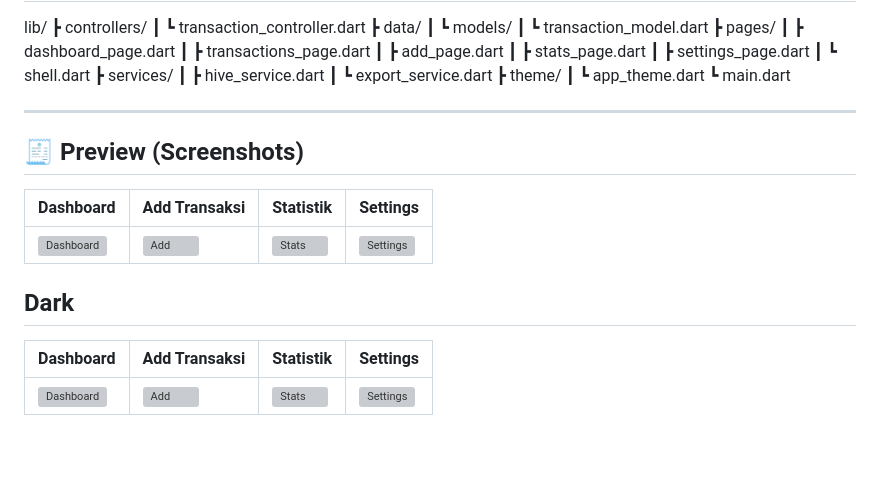
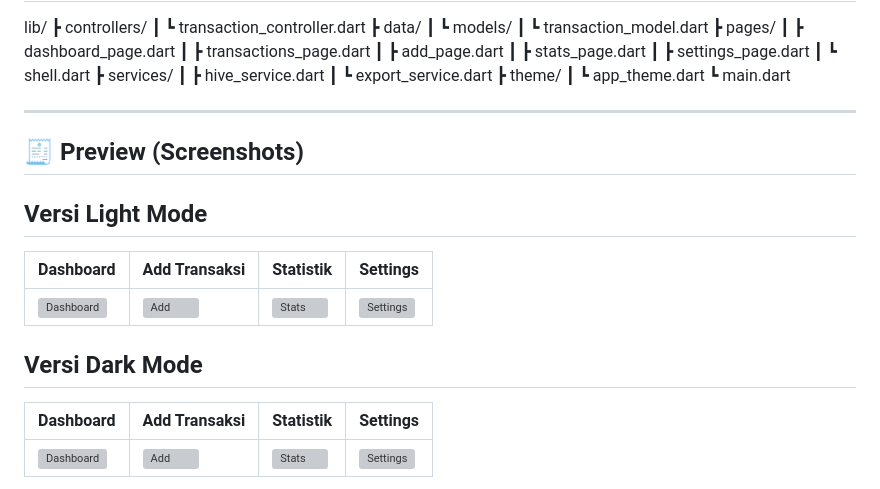
Before and after one commit to zainalsalamun/moni_mate_flutter, a Markdown page: README.md, the part around the change. Rendered like a GitHub page; blank space fills up the shorter version; grey boxes are pictures that could not be loaded.

Commit message:
Add light mode section to README

```diff
--- a/README.md
+++ b/README.md
@@ -80,16 +80,18 @@ lib/
 ┃ ┗ app_theme.dart
 ┗ main.dart
 
+
 ---
 
 ## 🧾 Preview (Screenshots)
+## Versi Light Mode
 
 | Dashboard | Add Transaksi | Statistik | Settings |
 |------------|----------------|------------|------------|
 | ![Dashboard](assets/screenshots/dashboard_light.png) | ![Add](assets/screenshots/add_light.png) | ![Stats](assets/screenshots/stats_light.png) | ![Settings](assets/screenshots/settings_light.png) |
 
 
-## Dark
+## Versi Dark Mode
 
 | Dashboard | Add Transaksi | Statistik | Settings |
 |------------|----------------|------------|------------|
```
